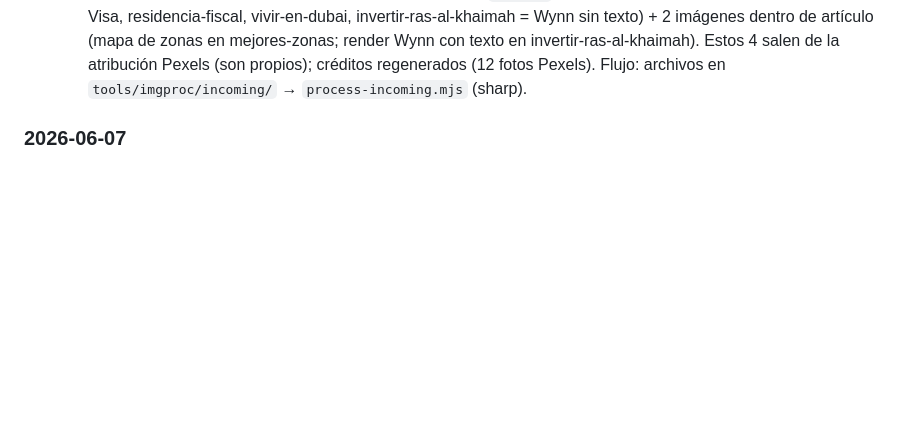
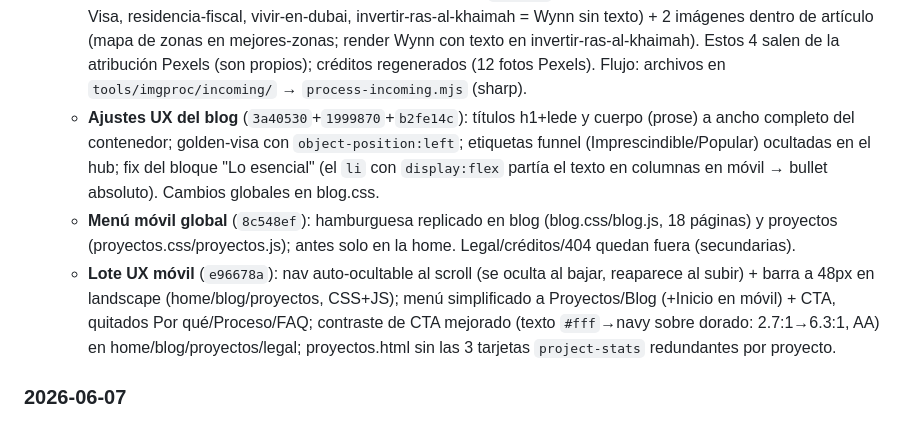
Before and after one commit to civcomercial2010-cmyk/horizonte-emirates-web, a Markdown page: ROADMAP_AUDITORIA.md, the part around the change. Drawn GitHub-style; blank space fills up the shorter version.

Commit message:
Roadmap: registrar lote UX movil (nav auto-ocultable, menu simplificado, contraste CTA, limpieza proyectos)
Co-Authored-By: Claude Opus 4.8 (1M context) <noreply@anthropic.com>

```diff
--- a/ROADMAP_AUDITORIA.md
+++ b/ROADMAP_AUDITORIA.md
@@ -126,6 +126,9 @@ nuevas** que sobreviven al contraste:
   - **M50 ✅** — títulos de los artículos del blog: ensanchados (`max-width` del h1 20ch→32ch y el `<header>` pasa a usar el ancho completo del contenido, alineado con el hero; antes se veía en columna estrecha).
   - **M51 ✅** — menú móvil en la home: botón hamburguesa con navegación (Por qué/Proceso/Proyectos/Blog/FAQ) + CTA destacado; antes en móvil solo quedaba el logo arriba y el sticky-CTA abajo, sin acceso a Proyectos/Blog. CSP-safe (listener en app.js). El sticky-CTA inferior se mantiene (conversión persistente). Pendiente: replicar el patrón en proyectos.html y blog si se quiere navegación móvil consistente.
   - **Imágenes propias (IA) del usuario aplicadas** (commit `e03272b`): 4 heroes propios (golden-visa = UAE Golden Visa, residencia-fiscal, vivir-en-dubai, invertir-ras-al-khaimah = Wynn sin texto) + 2 imágenes dentro de artículo (mapa de zonas en mejores-zonas; render Wynn con texto en invertir-ras-al-khaimah). Estos 4 salen de la atribución Pexels (son propios); créditos regenerados (12 fotos Pexels). Flujo: archivos en `tools/imgproc/incoming/` → `process-incoming.mjs` (sharp).
+  - **Ajustes UX del blog** (`3a40530`+`1999870`+`b2fe14c`): títulos h1+lede y cuerpo (prose) a ancho completo del contenedor; golden-visa con `object-position:left`; etiquetas funnel (Imprescindible/Popular) ocultadas en el hub; fix del bloque "Lo esencial" (el `li` con `display:flex` partía el texto en columnas en móvil → bullet absoluto). Cambios globales en blog.css.
+  - **Menú móvil global** (`8c548ef`): hamburguesa replicado en blog (blog.css/blog.js, 18 páginas) y proyectos (proyectos.css/proyectos.js); antes solo en la home. Legal/créditos/404 quedan fuera (secundarias).
+  - **Lote UX móvil** (`e96678a`): nav auto-ocultable al scroll (se oculta al bajar, reaparece al subir) + barra a 48px en landscape (home/blog/proyectos, CSS+JS); menú simplificado a Proyectos/Blog (+Inicio en móvil) + CTA, quitados Por qué/Proceso/FAQ; contraste de CTA mejorado (texto `#fff`→navy sobre dorado: 2.7:1→6.3:1, AA) en home/blog/proyectos/legal; proyectos.html sin las 3 tarjetas `project-stats` redundantes por proyecto.
 
 ### 2026-06-07
 - **M18 🟡 (gran avance)** — Ejecutado el plan editorial SEO sobre el stack actual (HTML estático + Cloudflare, sin migración). Creado:
```
